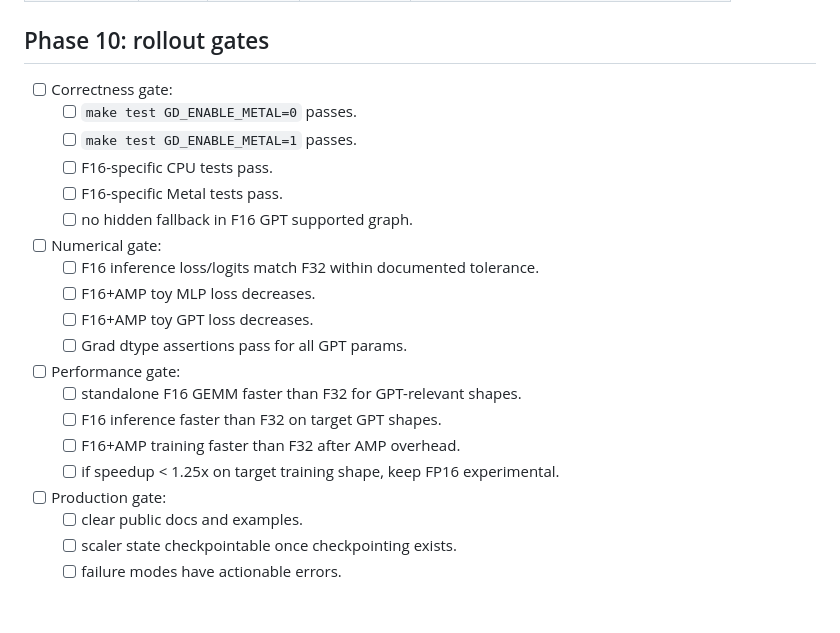
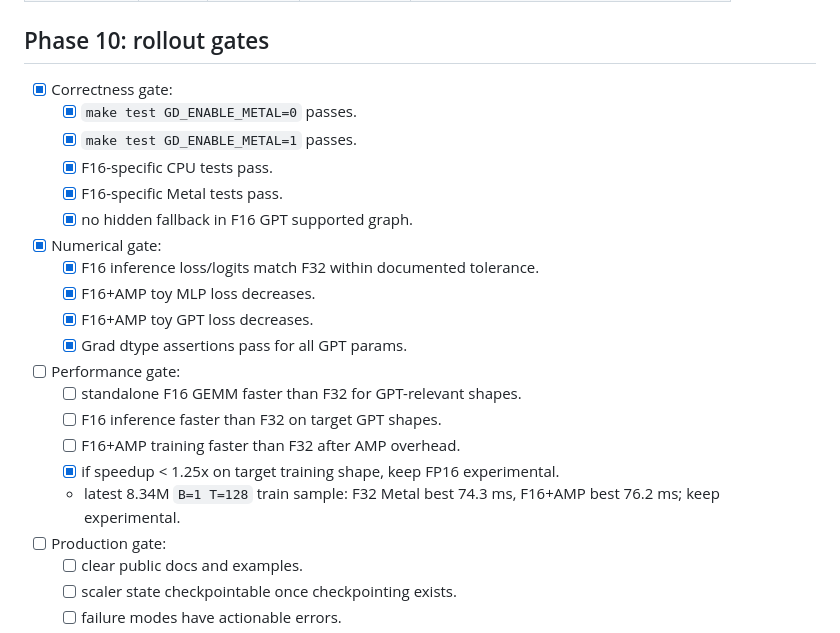
Before and after one commit to masc-it/gradients.c, a Markdown page: docs/plan_fp16.md, the part around the change. GitHub-like rendering; blank space fills up the shorter version.

Commit message:
Record F16 AMP benchmark status

```diff
--- a/docs/plan_fp16.md
+++ b/docs/plan_fp16.md
@@ -394,22 +394,23 @@ Goal: GPT F16+AMP training runs fully on Metal without unsupported fallback.
 
 ## Phase 10: rollout gates
 
-- [ ] Correctness gate:
-  - [ ] `make test GD_ENABLE_METAL=0` passes.
-  - [ ] `make test GD_ENABLE_METAL=1` passes.
-  - [ ] F16-specific CPU tests pass.
-  - [ ] F16-specific Metal tests pass.
-  - [ ] no hidden fallback in F16 GPT supported graph.
-- [ ] Numerical gate:
-  - [ ] F16 inference loss/logits match F32 within documented tolerance.
-  - [ ] F16+AMP toy MLP loss decreases.
-  - [ ] F16+AMP toy GPT loss decreases.
-  - [ ] Grad dtype assertions pass for all GPT params.
+- [x] Correctness gate:
+  - [x] `make test GD_ENABLE_METAL=0` passes.
+  - [x] `make test GD_ENABLE_METAL=1` passes.
+  - [x] F16-specific CPU tests pass.
+  - [x] F16-specific Metal tests pass.
+  - [x] no hidden fallback in F16 GPT supported graph.
+- [x] Numerical gate:
+  - [x] F16 inference loss/logits match F32 within documented tolerance.
+  - [x] F16+AMP toy MLP loss decreases.
+  - [x] F16+AMP toy GPT loss decreases.
+  - [x] Grad dtype assertions pass for all GPT params.
 - [ ] Performance gate:
   - [ ] standalone F16 GEMM faster than F32 for GPT-relevant shapes.
   - [ ] F16 inference faster than F32 on target GPT shapes.
   - [ ] F16+AMP training faster than F32 after AMP overhead.
-  - [ ] if speedup < 1.25x on target training shape, keep FP16 experimental.
+  - [x] if speedup < 1.25x on target training shape, keep FP16 experimental.
+  - latest 8.34M `B=1 T=128` train sample: F32 Metal best 74.3 ms, F16+AMP best 76.2 ms; keep experimental.
 - [ ] Production gate:
   - [ ] clear public docs and examples.
   - [ ] scaler state checkpointable once checkpointing exists.
```
